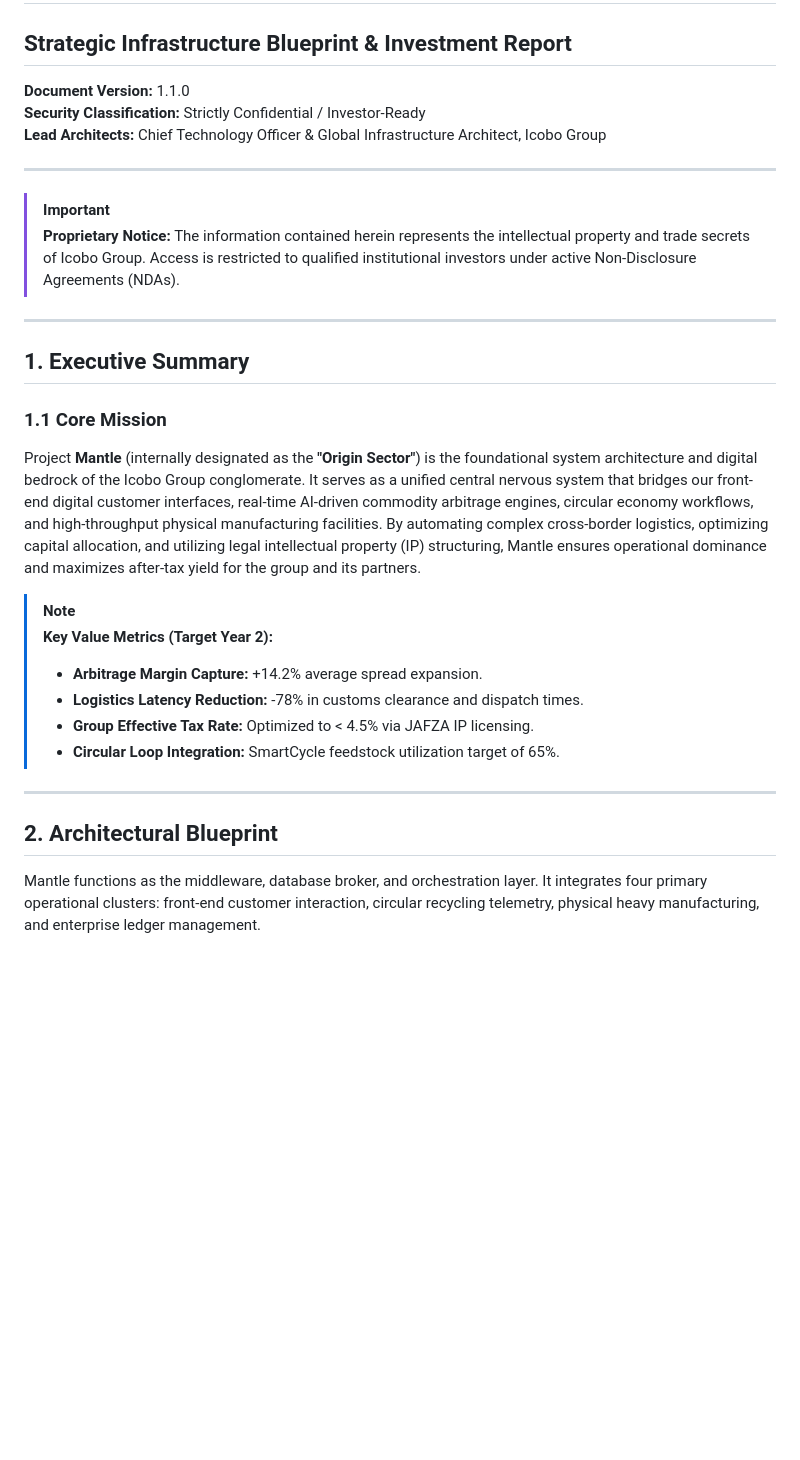
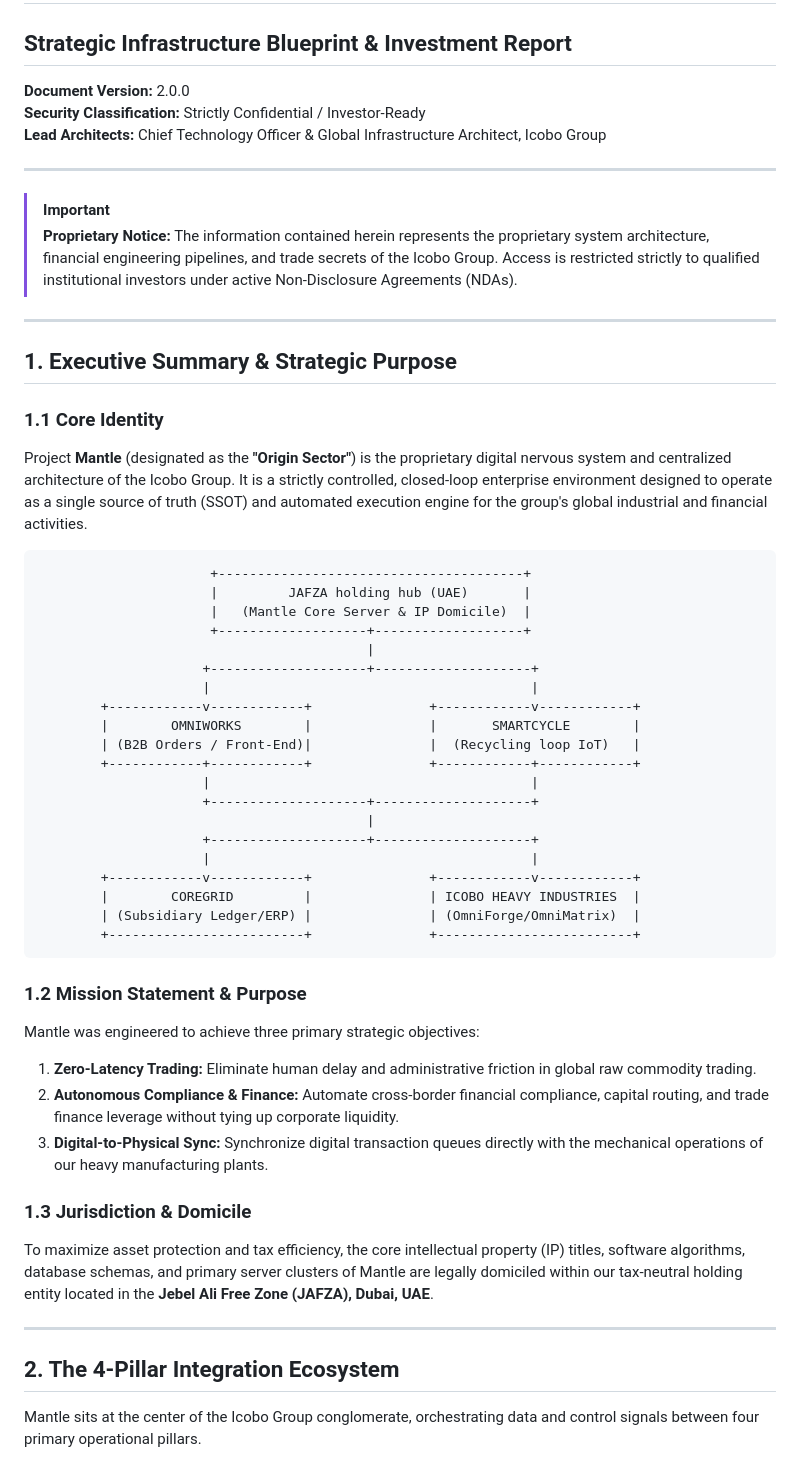
Before and after one commit to salmanfaris732732-dev/Mantle-, a Markdown page: Mantle_Project_Report.md, the part around one of its changes. GitHub-like rendering; blank space fills up the shorter version.

````diff
--- a/Mantle_Project_Report.md
+++ b/Mantle_Project_Report.md
@@ -1,33 +1,58 @@
 # PROJECT MANTLE: SYSTEM ARCHITECTURE & FINANCIAL ENGINE
 ## Strategic Infrastructure Blueprint & Investment Report
-**Document Version:** 1.1.0
+**Document Version:** 2.0.0
 **Security Classification:** Strictly Confidential / Investor-Ready
 **Lead Architects:** Chief Technology Officer & Global Infrastructure Architect, Icobo Group
 
 ---
 
 > [!IMPORTANT]
-> **Proprietary Notice:** The information contained herein represents the intellectual property and trade secrets of Icobo Group. Access is restricted to qualified institutional investors under active Non-Disclosure Agreements (NDAs).
+> **Proprietary Notice:** The information contained herein represents the proprietary system architecture, financial engineering pipelines, and trade secrets of the Icobo Group. Access is restricted strictly to qualified institutional investors under active Non-Disclosure Agreements (NDAs).
 
 ---
 
-## 1. Executive Summary
+## 1. Executive Summary & Strategic Purpose
 
-### 1.1 Core Mission
-Project **Mantle** (internally designated as the **"Origin Sector"**) is the foundational system architecture and digital bedrock of the Icobo Group conglomerate. It serves as a unified central nervous system that bridges our front-end digital customer interfaces, real-time AI-driven commodity arbitrage engines, circular economy workflows, and high-throughput physical manufacturing facilities. By automating complex cross-border logistics, optimizing capital allocation, and utilizing legal intellectual property (IP) structuring, Mantle ensures operational dominance and maximizes after-tax yield for the group and its partners.
+### 1.1 Core Identity
+Project **Mantle** (designated as the **"Origin Sector"**) is the proprietary digital nervous system and centralized architecture of the Icobo Group. It is a strictly controlled, closed-loop enterprise environment designed to operate as a single source of truth (SSOT) and automated execution engine for the group's global industrial and financial activities.
 
-> [!NOTE]
-> **Key Value Metrics (Target Year 2):**
-> *   **Arbitrage Margin Capture:** +14.2% average spread expansion.
-> *   **Logistics Latency Reduction:** -78% in customs clearance and dispatch times.
-> *   **Group Effective Tax Rate:** Optimized to < 4.5% via JAFZA IP licensing.
-> *   **Circular Loop Integration:** SmartCycle feedstock utilization target of 65%.
+```
+                      +---------------------------------------+
+                      |         JAFZA holding hub (UAE)       |
+                      |   (Mantle Core Server & IP Domicile)  |
+                      +-------------------+-------------------+
+                                          |
+                     +--------------------+--------------------+
+                     |                                         |
+        +------------v------------+               +------------v------------+
+        |        OMNIWORKS        |               |       SMARTCYCLE        |
+        | (B2B Orders / Front-End)|               |  (Recycling loop IoT)   |
+        +------------+------------+               +------------+------------+
+                     |                                         |
+                     +--------------------+--------------------+
+                                          |
+                     +--------------------+--------------------+
+                     |                                         |
+        +------------v------------+               +------------v------------+
+        |        COREGRID         |               | ICOBO HEAVY INDUSTRIES  |
+        | (Subsidiary Ledger/ERP) |               | (OmniForge/OmniMatrix)  |
+        +-------------------------+               +-------------------------+
+```
+
+### 1.2 Mission Statement & Purpose
+Mantle was engineered to achieve three primary strategic objectives:
+1.  **Zero-Latency Trading:** Eliminate human delay and administrative friction in global raw commodity trading.
+2.  **Autonomous Compliance & Finance:** Automate cross-border financial compliance, capital routing, and trade finance leverage without tying up corporate liquidity.
+3.  **Digital-to-Physical Sync:** Synchronize digital transaction queues directly with the mechanical operations of our heavy manufacturing plants.
+
+### 1.3 Jurisdiction & Domicile
+To maximize asset protection and tax efficiency, the core intellectual property (IP) titles, software algorithms, database schemas, and primary server clusters of Mantle are legally domiciled within our tax-neutral holding entity located in the **Jebel Ali Free Zone (JAFZA), Dubai, UAE**.
 
 ---
 
-## 2. Architectural Blueprint
+## 2. The 4-Pillar Integration Ecosystem
 
-Mantle functions as the middleware, database broker, and orchestration layer. It integrates four primary operational clusters: front-end customer interaction, circular recycling telemetry, physical heavy manufacturing, and enterprise ledger management.
+Mantle sits at the center of the Icobo Group conglomerate, orchestrating data and control signals between four primary operational pillars.
 
 ```mermaid
 graph TD
````
Also changed, not shown: other parts of Mantle_Project_Report.md (+168 -169 lines).
